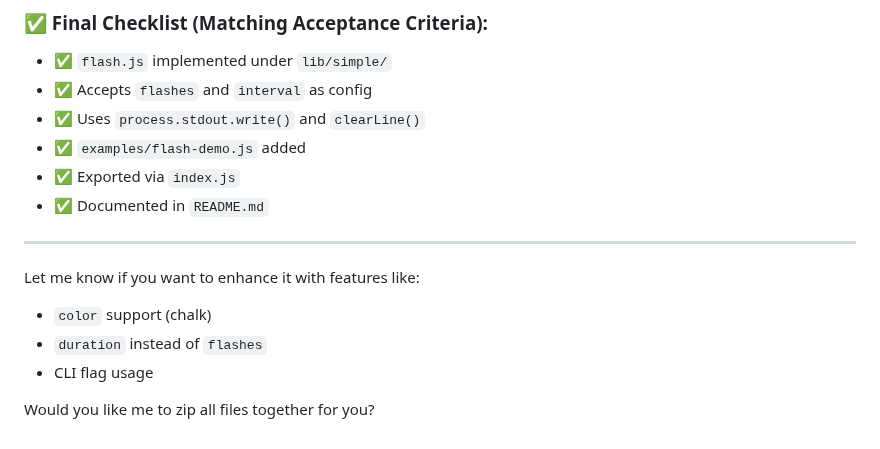
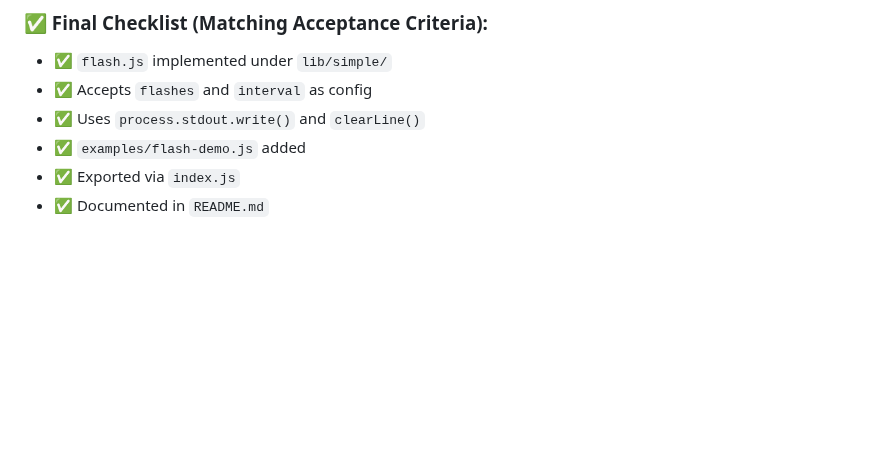
Before and after one commit to pushkarsinghh/flossum, a Markdown page: README.md, the part around the change. Drawn GitHub-style; blank space fills up the shorter version.

```diff
--- a/README.md
+++ b/README.md
@@ -122,12 +122,3 @@ See [LICENSE](./LICENSE) for details.
 - ✅ `examples/flash-demo.js` added
 - ✅ Exported via `index.js`
 - ✅ Documented in `README.md`
-
----
-
-Let me know if you want to enhance it with features like:
-- `color` support (chalk)
-- `duration` instead of `flashes`
-- CLI flag usage
-
-Would you like me to zip all files together for you?
```
